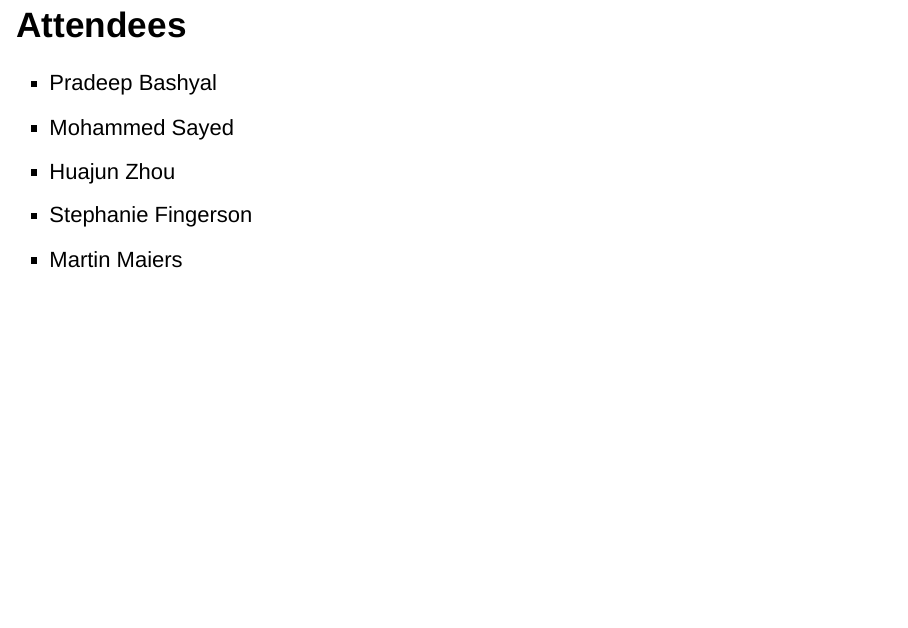
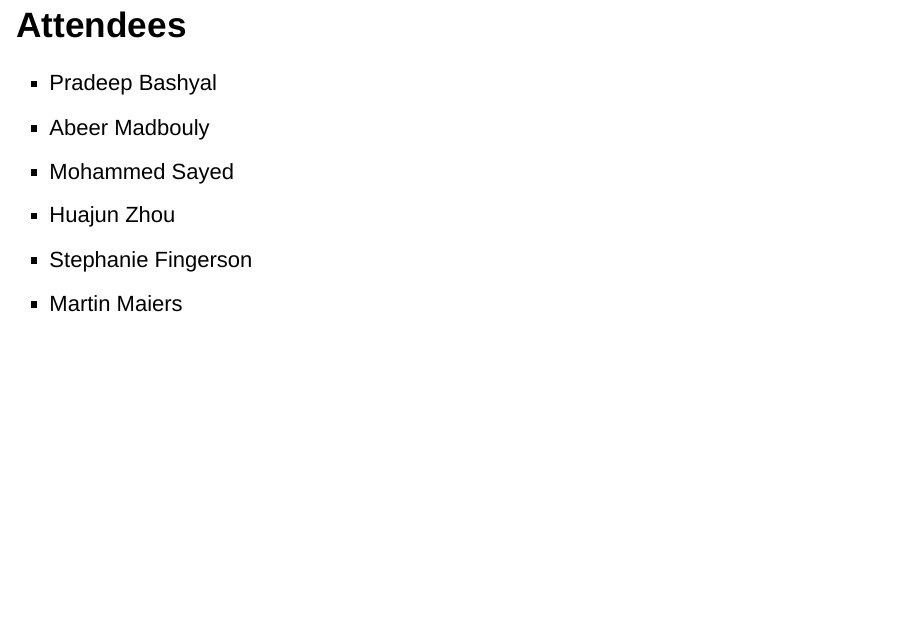
Before and after one commit to wwang-nmdp/github-workshop, an R Markdown document (GitWorkshop.Rmd): page 17 of 17. Rendered offline with R 4.5, knitr and Pandoc, with nearby package versions; drawn as Slidy slides in place of the format the file asks for.

Commit message:
Added name. (#12)

```diff
--- a/GitWorkshop.Rmd
+++ b/GitWorkshop.Rmd
@@ -171,6 +171,7 @@ What to read after this ?
 ## Attendees
 
 - Pradeep Bashyal
+- Abeer Madbouly
 - Mohammed Sayed
 - Huajun Zhou
 - Stephanie Fingerson
```
